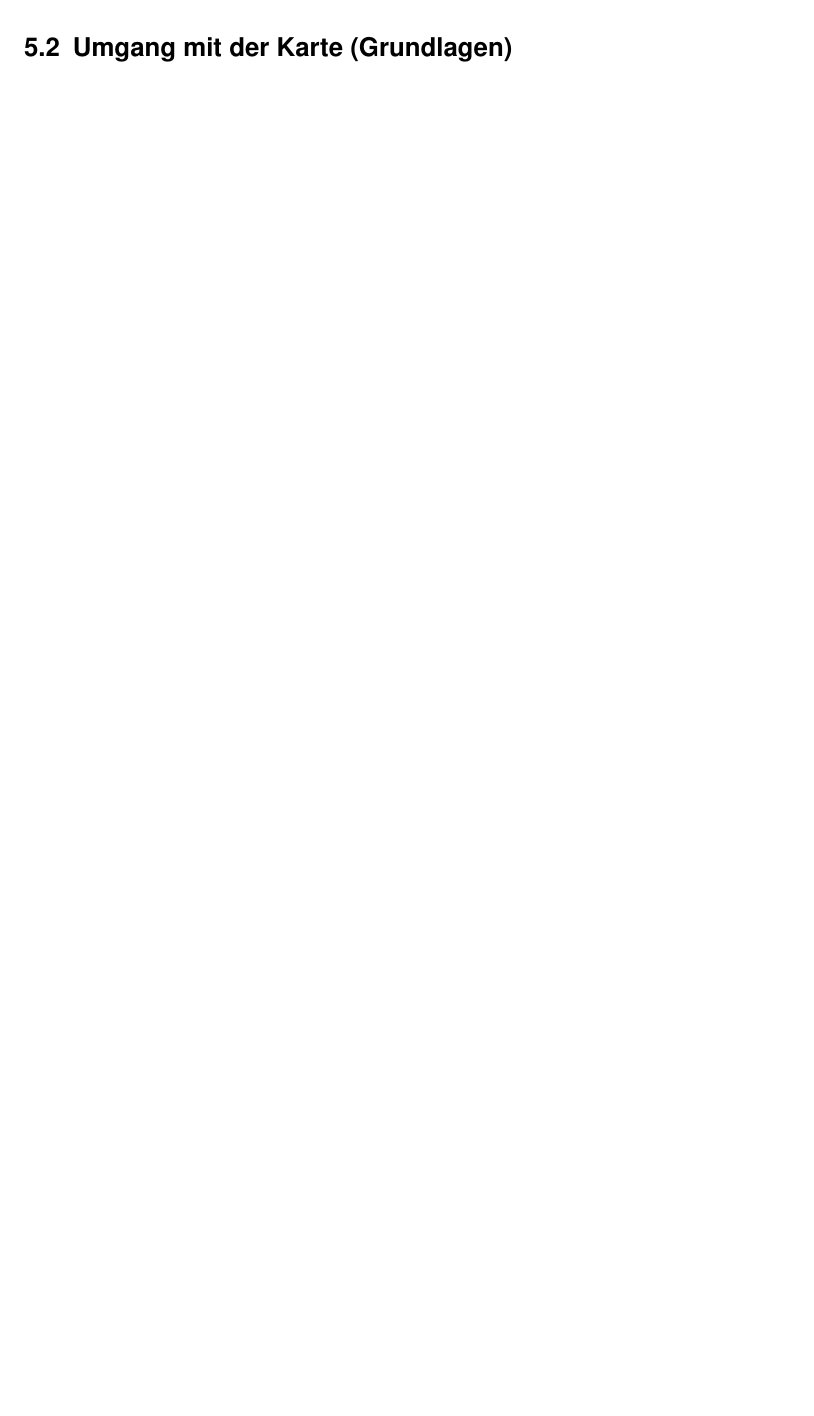
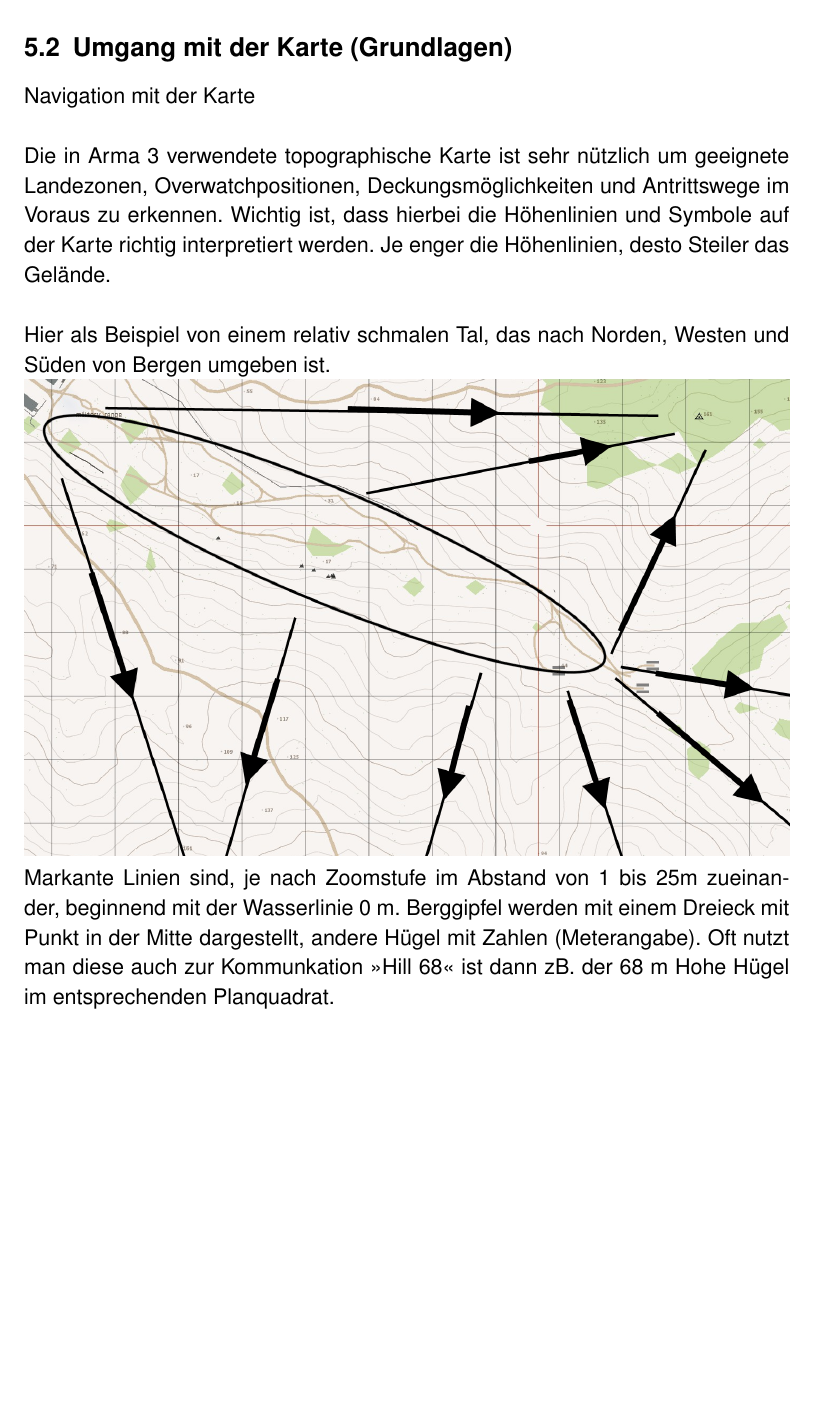
Before and after one commit to TacticalTrainingTeam/Handbuch, a LaTeX document (TTT-Bibel.tex, which reads includes/KarteUndMarkierungen/KarteBasics.tex): part of page 38 of 69 before the commit and part of page 38 of 72 after it, cut so that both start at the same text, the shorter picture padded with empty space. Compiled offline with pdfLaTeX; a missing font is replaced by an installed copy or a similar font; an older LaTeX class or package is replaced by its successor.

Commit message:
Basics
karten Basics und Fehlerkorrektur

```diff
--- a/includes/KarteUndMarkierungen/KarteBasics.tex
+++ b/includes/KarteUndMarkierungen/KarteBasics.tex
@@ -1,3 +1,16 @@
 \newpage
 
 \subsection{Umgang mit der Karte (Grundlagen)}
+
+	Navigation mit der Karte \\
+
+	Die in Arma 3 verwendete topographische Karte ist sehr nützlich um geeignete Landezonen, Overwatchpositionen, Deckungsmöglichkeiten und Antrittswege im Voraus zu erkennen. Wichtig ist, dass hierbei die Höhenlinien und Symbole auf der Karte richtig interpretiert werden. Je enger die Höhenlinien, desto Steiler das Gelände. \\
+
+
+
+	Hier als Beispiel von einem relativ schmalen Tal, das nach Norden, Westen und Süden von Bergen umgeben ist. \\
+\begin{minipage}[t]{1\textwidth}
+	\includegraphics[width=\textwidth]{./Grafiken/KarteUndMarkierungen/Karte1.png}
+\end{minipage}
+
+	Markante Linien sind, je nach Zoomstufe im Abstand von 1 bis 25m zueinander, beginnend mit der Wasserlinie 0 m. Berggipfel werden mit einem Dreieck mit Punkt in der Mitte dargestellt, andere Hügel mit Zahlen (Meterangabe). Oft nutzt man diese auch zur Kommunkation >>Hill 68<< ist dann zB. der 68 m Hohe Hügel im entsprechenden Planquadrat. \\
@@ -3,0 +22 @@
+	Kartenkoordinaten werden in der Kartenansicht immer unter eurem Cursor angezeigt. Falls euch welche gegeben werden, kann dies auf zwei Wege erfolgen: „Position xxx-yyy“ oder „Planquadrat xx-yy“. Die erste Zahlenfolge bezeichnet immer die Koordinatenspalten und die zweite Zahlenfolge die Koordinatenreihen. X ist die obere, horizontale Achse, Y ist die linke, senkrechte Achse. \\
```
Also changed, not shown: includes/KarteUndMarkierungen/Symbole.tex (+1 -1 lines), includes/KarteUndMarkierungen/KarteBasics.tex (19 more changed lines).
